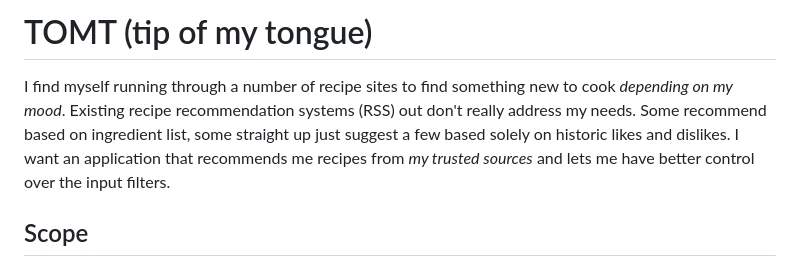
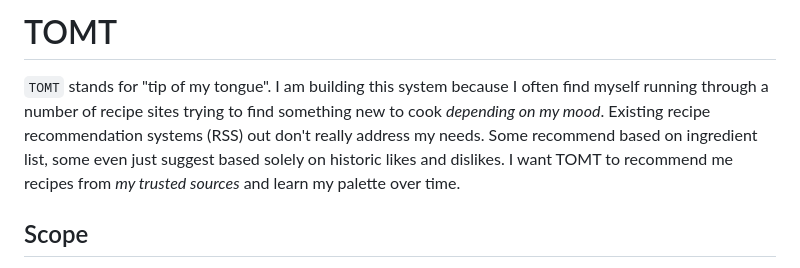
Before and after one commit to clintonlau/TOMT, a Markdown page: README.md, the part around the change. Drawn GitHub-style.

Commit message:
Update README.md
Clarify system name in readme.md

```diff
--- a/README.md
+++ b/README.md
@@ -1,5 +1,5 @@
-# TOMT (tip of my tongue)
-I find myself running through a number of recipe sites to find something new to cook _depending on my mood_. Existing recipe recommendation systems (RSS) out don't really address my needs. Some recommend based on ingredient list, some straight up just suggest a few based solely on historic likes and dislikes. I want an application that recommends me recipes from _my trusted sources_ and lets me have better control over the input filters.
+# TOMT
+`TOMT` stands for "tip of my tongue". I am building this system because I often find myself running through a number of recipe sites trying to find something new to cook _depending on my mood_. Existing recipe recommendation systems (RSS) out don't really address my needs. Some recommend based on ingredient list, some even just suggest based solely on historic likes and dislikes. I want TOMT to recommend me recipes from _my trusted sources_ and learn my palette over time.
 
 ## Scope
 Create a system that recommends recipes based on user filters (e.g., by meal, by cuisine, by method, by diet), profile, similar users. It should have a centralized interface that pulls data from my go-to sources and allows me to narrow down my choices to suggest a few recipes (~6) for me to choose from. I am picky about the quality of the recipes, so data collection is done in-house for greater control over where they are from and what features to include. The system should learn the flavour profile of the user such that suggestions get better over time (measured by like-dislike ratio over time). To do this, a rating feature needs to be implemented.
```
